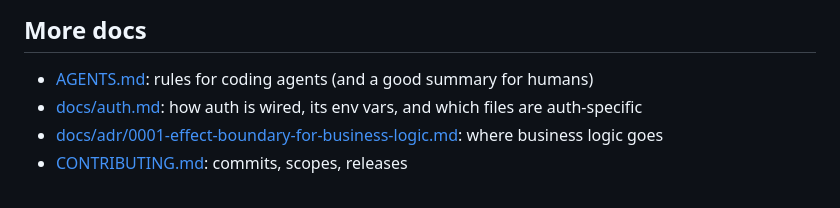
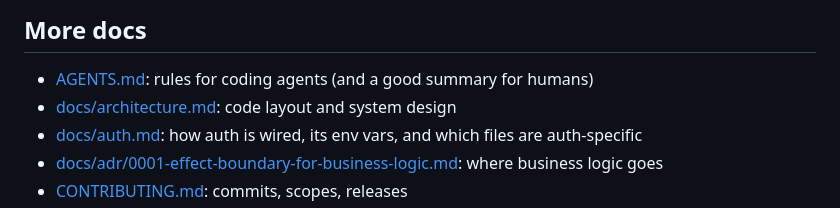
Before and after one commit to marcuswang-biel/goods-sync, a Markdown page: README.md, the part around the change. Drawn GitHub-style.

```diff
--- a/README.md
+++ b/README.md
@@ -64,6 +64,7 @@ Native: `pnpm dev:native`, then open the app in a simulator or development build
 ## More docs
 
 - [AGENTS.md](AGENTS.md): rules for coding agents (and a good summary for humans)
+- [docs/architecture.md](docs/architecture.md): code layout and system design
 - [docs/auth.md](docs/auth.md): how auth is wired, its env vars, and which files are auth-specific
 - [docs/adr/0001-effect-boundary-for-business-logic.md](docs/adr/0001-effect-boundary-for-business-logic.md): where business logic goes
 - [CONTRIBUTING.md](CONTRIBUTING.md): commits, scopes, releases
```
Also changed, not shown: docs/architecture.md (added, +165 -0 lines).
